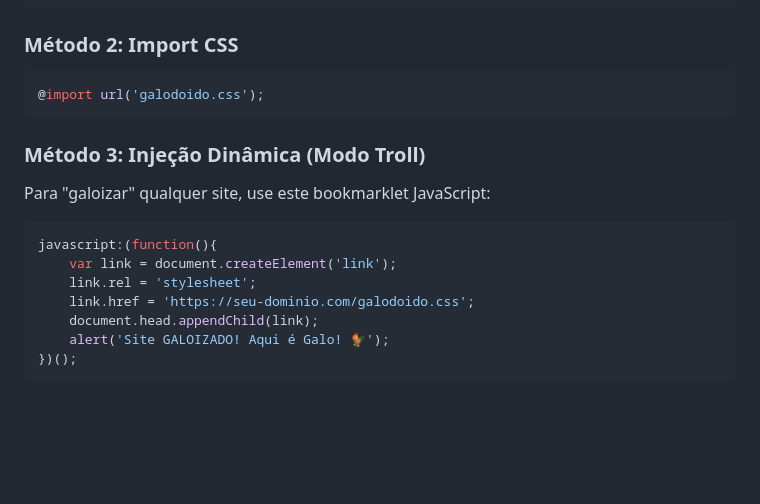
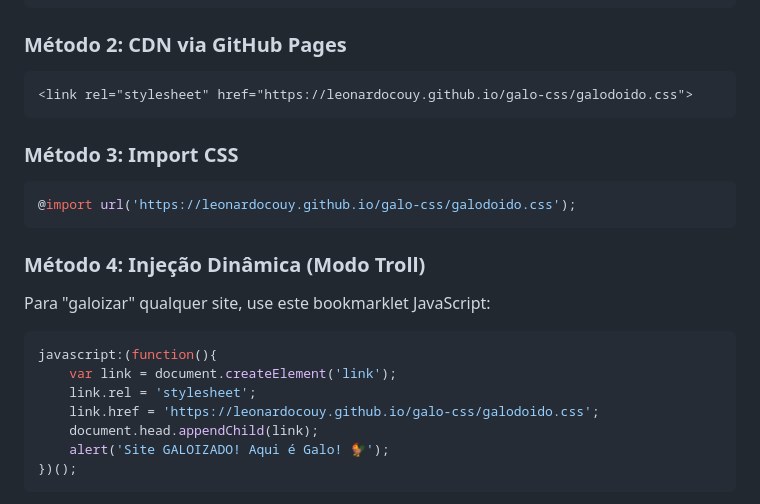
Before and after one commit to leonardocouy/galo-css, a Markdown page: README.md, the part around the change. Drawn GitHub-style; blank space fills up the shorter version.

Commit message:
Update installation methods with GitHub Pages CDN links

````diff
--- a/README.md
+++ b/README.md
@@ -44,13 +44,19 @@ Inspirado pelo mascote caótico **Galo Doido** e pela paixão da **Massa Atletic
 </html>
 ```
 
-### Método 2: Import CSS
+### Método 2: CDN via GitHub Pages
+
+```html
+<link rel="stylesheet" href="https://leonardocouy.github.io/galo-css/galodoido.css">
+```
+
+### Método 3: Import CSS
 
 ```css
-@import url('galodoido.css');
+@import url('https://leonardocouy.github.io/galo-css/galodoido.css');
 ```
 
-### Método 3: Injeção Dinâmica (Modo Troll)
+### Método 4: Injeção Dinâmica (Modo Troll)
 
 Para "galoizar" qualquer site, use este bookmarklet JavaScript:
 
@@ -58,7 +64,7 @@ Para "galoizar" qualquer site, use este bookmarklet JavaScript:
 javascript:(function(){
     var link = document.createElement('link');
     link.rel = 'stylesheet';
-    link.href = 'https://seu-dominio.com/galodoido.css';
+    link.href = 'https://leonardocouy.github.io/galo-css/galodoido.css';
     document.head.appendChild(link);
     alert('Site GALOIZADO! Aqui é Galo! 🐓');
 })();
````
